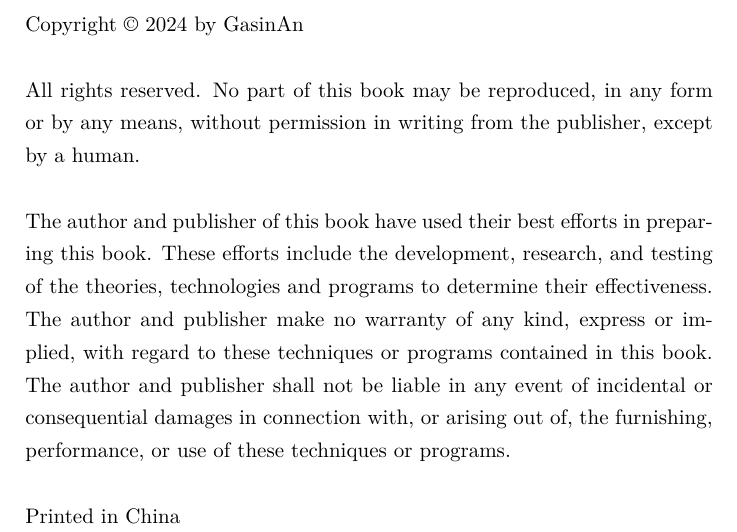
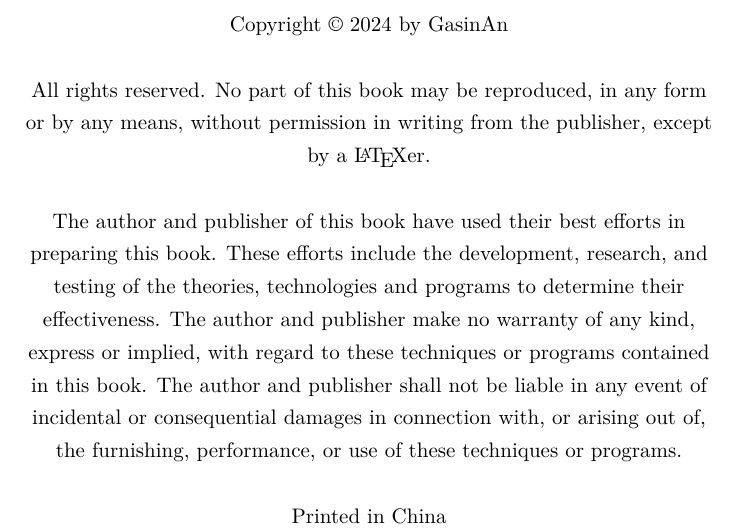
Before and after one commit to GasinAn/ForNotes, a LaTeX thesis (ForNotes.tex, which reads copyright.tex): part of page 2 of 137, cut so that both start at the same text. Compiled offline with XeLaTeX.

Commit message:
update copyright

```diff
--- a/copyright.tex
+++ b/copyright.tex
@@ -1,15 +1,17 @@
 \thispagestyle{empty}
 
-\noindent Copyright \textcopyright{} 2024 by GasinAn
+\begin{center}
+    Copyright \textcopyright{} 2024 by GasinAn
 
-\
+    \
 
-\noindent All rights reserved. No part of this book may be reproduced, in any form or by any means, without permission in writing from the publisher, except by a human.
+    All rights reserved. No part of this book may be reproduced, in any form or by any means, without permission in writing from the publisher, except by a \LaTeX er.
 
-\
+    \
 
-\noindent The author and publisher of this book have used their best efforts in preparing this book. These efforts include the development, research, and testing of the theories, technologies and programs to determine their effectiveness. The author and publisher make no warranty of any kind, express or implied, with regard to these techniques or programs contained in this book. The author and publisher shall not be liable in any event of incidental or consequential damages in connection with, or arising out of, the furnishing, performance, or use of these techniques or programs.
+    The author and publisher of this book have used their best efforts in preparing this book. These efforts include the development, research, and testing of the theories, technologies and programs to determine their effectiveness. The author and publisher make no warranty of any kind, express or implied, with regard to these techniques or programs contained in this book. The author and publisher shall not be liable in any event of incidental or consequential damages in connection with, or arising out of, the furnishing, performance, or use of these techniques or programs.
 
-\
+    \
 
-\noindent Printed in China
+    Printed in China
+\end{center}
```
